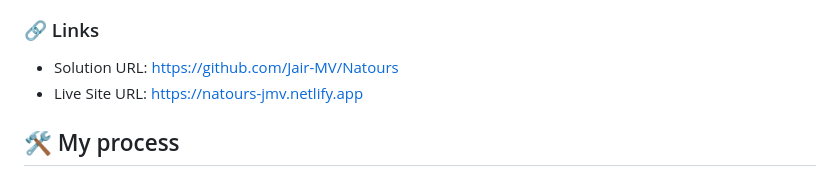
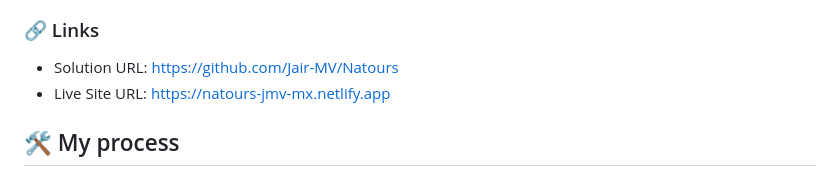
Before and after one commit to Jair-MV/Natours, a Markdown page: README.md, the part around the change. Drawn GitHub-style.

```diff
--- a/README.md
+++ b/README.md
@@ -24,7 +24,7 @@ This is a project I built during an advanced CSS course. It simulates a website
 ### 🔗 Links
 
 -   Solution URL: [https://github.com/Jair-MV/Natours](https://github.com/jmv-dev/Natours)
--   Live Site URL: [https://natours-jmv.netlify.app](https://natours-jmv.netlify.app)
+-   Live Site URL: [https://natours-jmv-mx.netlify.app](https://natours-jmv-mx.netlify.app)
 
 ## 🛠️ My process
 
```
